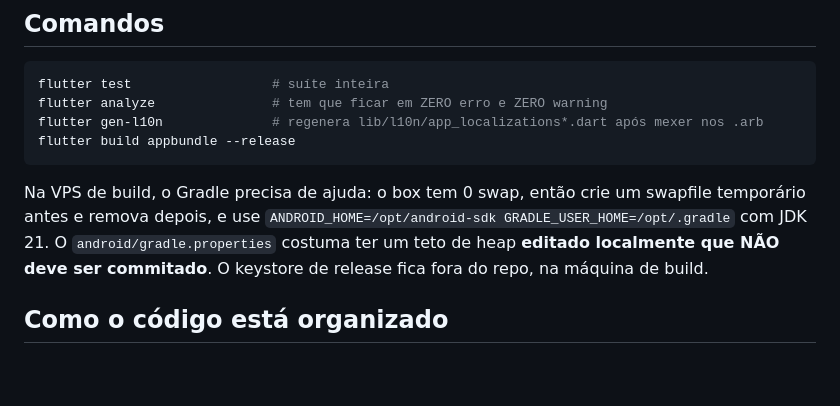
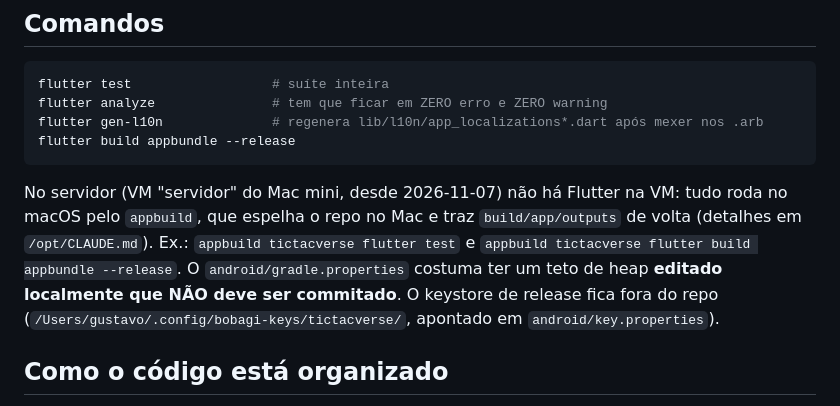
Before and after one commit to Bobagi/tictacverse, a Markdown page: CLAUDE.md, the part around the change. Drawn GitHub-style; blank space fills up the shorter version.

Commit message:
docs: build no Mac mini via appbuild (servidor agora e VM ARM)
Co-Authored-By: Claude Opus 5.5 <noreply@anthropic.com>

````diff
--- a/CLAUDE.md
+++ b/CLAUDE.md
@@ -21,12 +21,14 @@ flutter gen-l10n              # regenera lib/l10n/app_localizations*.dart após
 flutter build appbundle --release
 ```
 
-Na VPS de build, o Gradle precisa de ajuda: o box tem 0 swap, então crie um
-swapfile temporário antes e remova depois, e use
-`ANDROID_HOME=/opt/android-sdk GRADLE_USER_HOME=/opt/.gradle` com JDK 21. O
+No servidor (VM "servidor" do Mac mini, desde 2026-11-07) não há Flutter na VM:
+tudo roda no macOS pelo `appbuild`, que espelha o repo no Mac e traz
+`build/app/outputs` de volta (detalhes em `/opt/CLAUDE.md`). Ex.:
+`appbuild tictacverse flutter test` e
+`appbuild tictacverse flutter build appbundle --release`. O
 `android/gradle.properties` costuma ter um teto de heap **editado localmente que
-NÃO deve ser commitado**. O keystore de release fica fora do repo, na máquina de
-build.
+NÃO deve ser commitado**. O keystore de release fica fora do repo
+(`/Users/gustavo/.config/bobagi-keys/tictacverse/`, apontado em `android/key.properties`).
 
 ## Como o código está organizado
 
````
